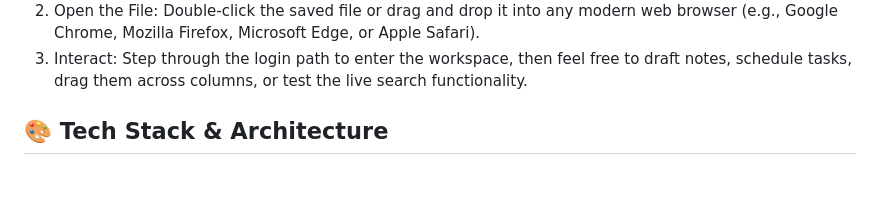
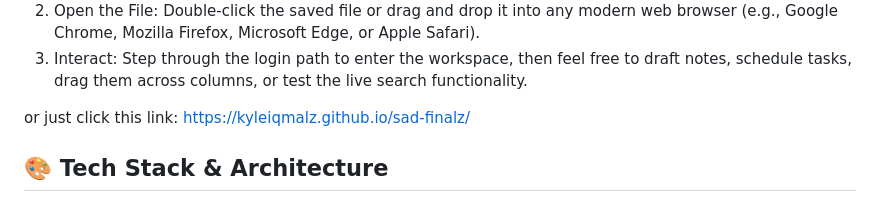
Before and after one commit to kyleiqmalz/sad-finalz, a Markdown page: README.md, the part around the change. GitHub-like rendering; blank space fills up the shorter version.

Commit message:
Added github.io links

```diff
--- a/README.md
+++ b/README.md
@@ -33,6 +33,8 @@ Because this prototype is entirely self-contained, it requires zero installation
 2. Open the File: Double-click the saved file or drag and drop it into any modern web browser (e.g., Google Chrome, Mozilla Firefox, Microsoft Edge, or Apple Safari).<br>
 3. Interact: Step through the login path to enter the workspace, then feel free to draft notes, schedule tasks, drag them across columns, or test the live search functionality.<br>
 
+or just click this link: https://kyleiqmalz.github.io/sad-finalz/
+
 
 <h2>🎨 Tech Stack & Architecture</h2><br>
 1. Markup: Clean, semantic semantic HTML5 structures (<sidebar>, <main>, <header>).<br>
```
